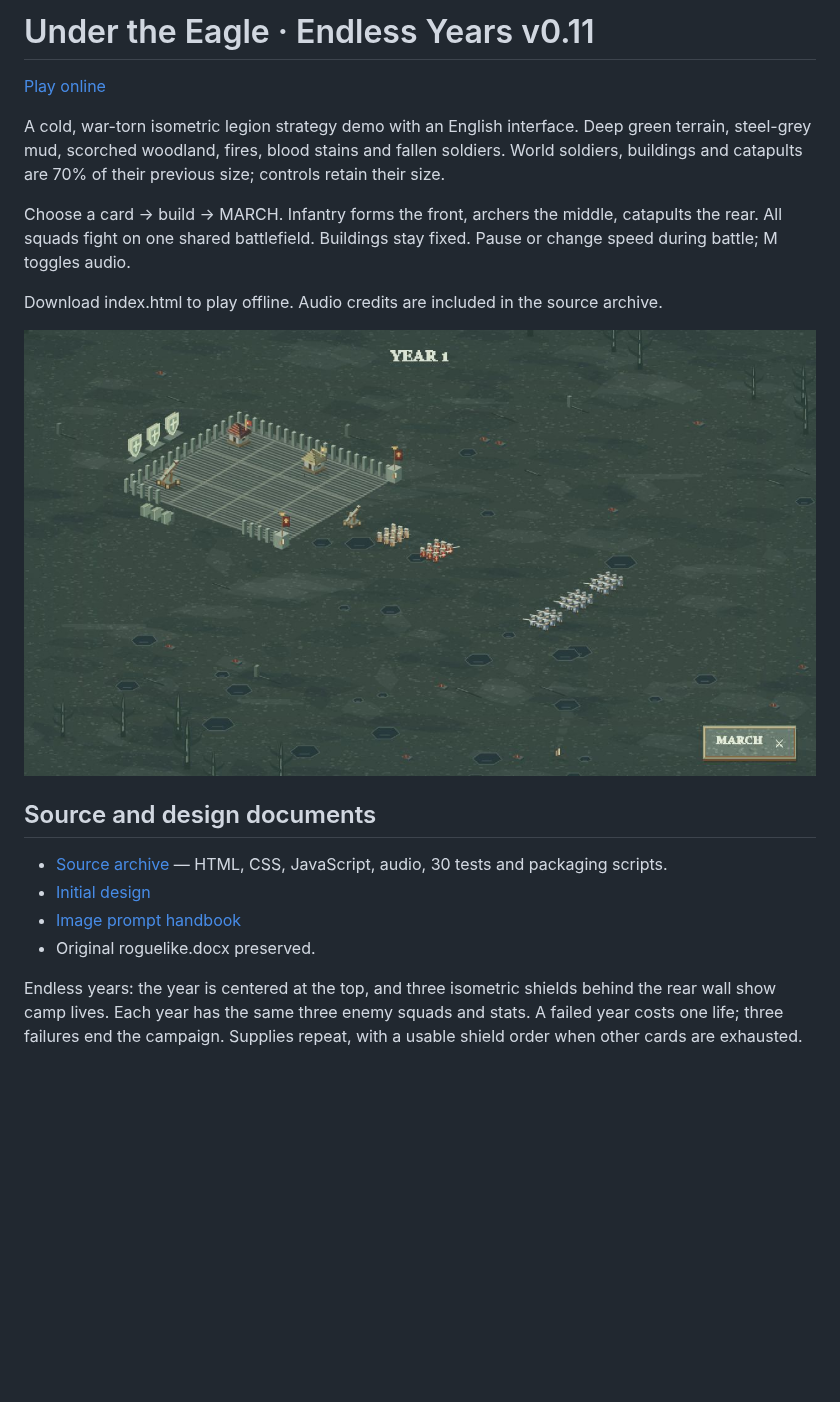
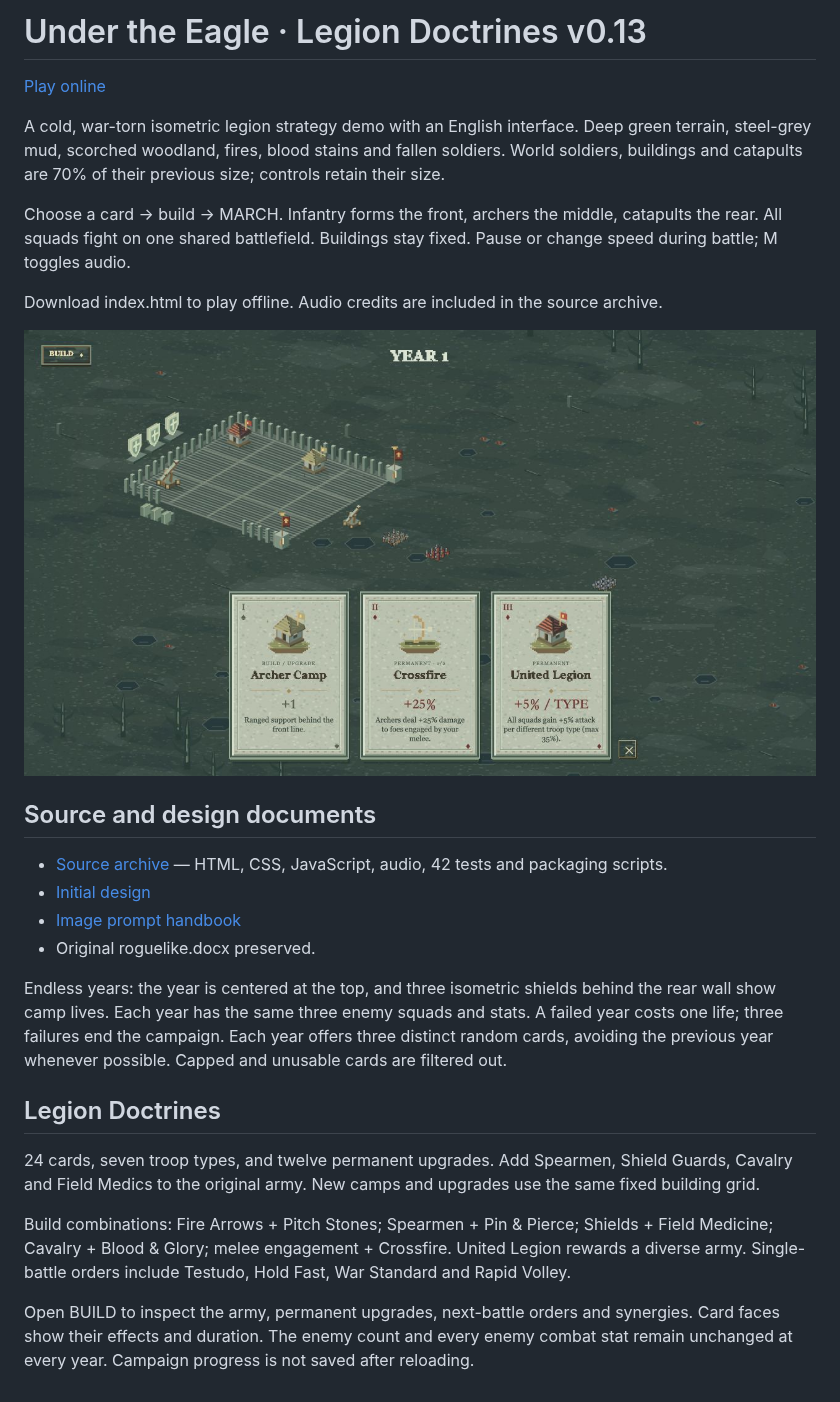
Before and after one commit to IpoKlay/9kings, a Markdown page: README.md, the part around the change. GitHub-like rendering; pictures changed too: preview.png; blank space fills up the shorter version.

Commit message:
Sync Legion Doctrines v0.13 and 42 rule checks

```diff
--- a/README.md
+++ b/README.md
@@ -1,4 +1,4 @@
-# Under the Eagle · Endless Years v0.11
+# Under the Eagle · Legion Doctrines v0.13
 
 [Play online](https://ipoklay.github.io/eagle-standard-demo/)
 
@@ -12,9 +12,18 @@ Download index.html to play offline. Audio credits are included in the source ar
 
 ## Source and design documents
 
-- [Source archive](eagle-standard-demo-source.zip) — HTML, CSS, JavaScript, audio, 30 tests and packaging scripts.
+- [Source archive](eagle-standard-demo-source.zip) — HTML, CSS, JavaScript, audio, 42 tests and packaging scripts.
 - [Initial design](123.pdf)
 - [Image prompt handbook](鹰旗之下-完整图像Prompt手册.pdf)
 - Original roguelike.docx preserved.
 
-Endless years: the year is centered at the top, and three isometric shields behind the rear wall show camp lives. Each year has the same three enemy squads and stats. A failed year costs one life; three failures end the campaign. Supplies repeat, with a usable shield order when other cards are exhausted.
+Endless years: the year is centered at the top, and three isometric shields behind the rear wall show camp lives. Each year has the same three enemy squads and stats. A failed year costs one life; three failures end the campaign. Each year offers three distinct random cards, avoiding the previous year whenever possible. Capped and unusable cards are filtered out.
+
+
+## Legion Doctrines
+
+24 cards, seven troop types, and twelve permanent upgrades. Add Spearmen, Shield Guards, Cavalry and Field Medics to the original army. New camps and upgrades use the same fixed building grid.
+
+Build combinations: Fire Arrows + Pitch Stones; Spearmen + Pin & Pierce; Shields + Field Medicine; Cavalry + Blood & Glory; melee engagement + Crossfire. United Legion rewards a diverse army. Single-battle orders include Testudo, Hold Fast, War Standard and Rapid Volley.
+
+Open BUILD to inspect the army, permanent upgrades, next-battle orders and synergies. Card faces show their effects and duration. The enemy count and every enemy combat stat remain unchanged at every year. Campaign progress is not saved after reloading.
```
Also changed, not shown: 2 other files.
